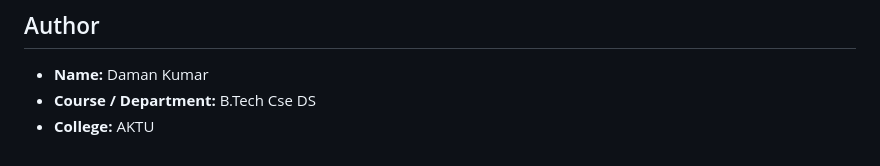
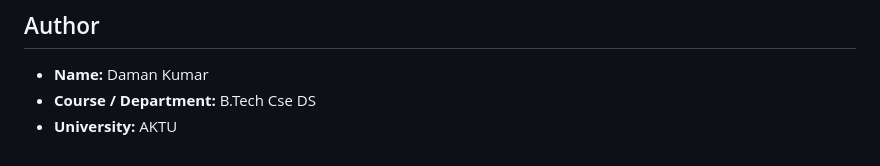
Before and after one commit to damankumar08/lost-and-found, a Markdown page: README.md, the part around the change. GitHub-like rendering.

Commit message:
Change 'College' to 'University' in author section

```diff
--- a/README.md
+++ b/README.md
@@ -179,4 +179,4 @@ On first run, the tables are created automatically and a default admin account i
 
 - **Name:** Daman Kumar
 - **Course / Department:** B.Tech Cse DS
-- **College:** AKTU
+- **University:** AKTU
```
